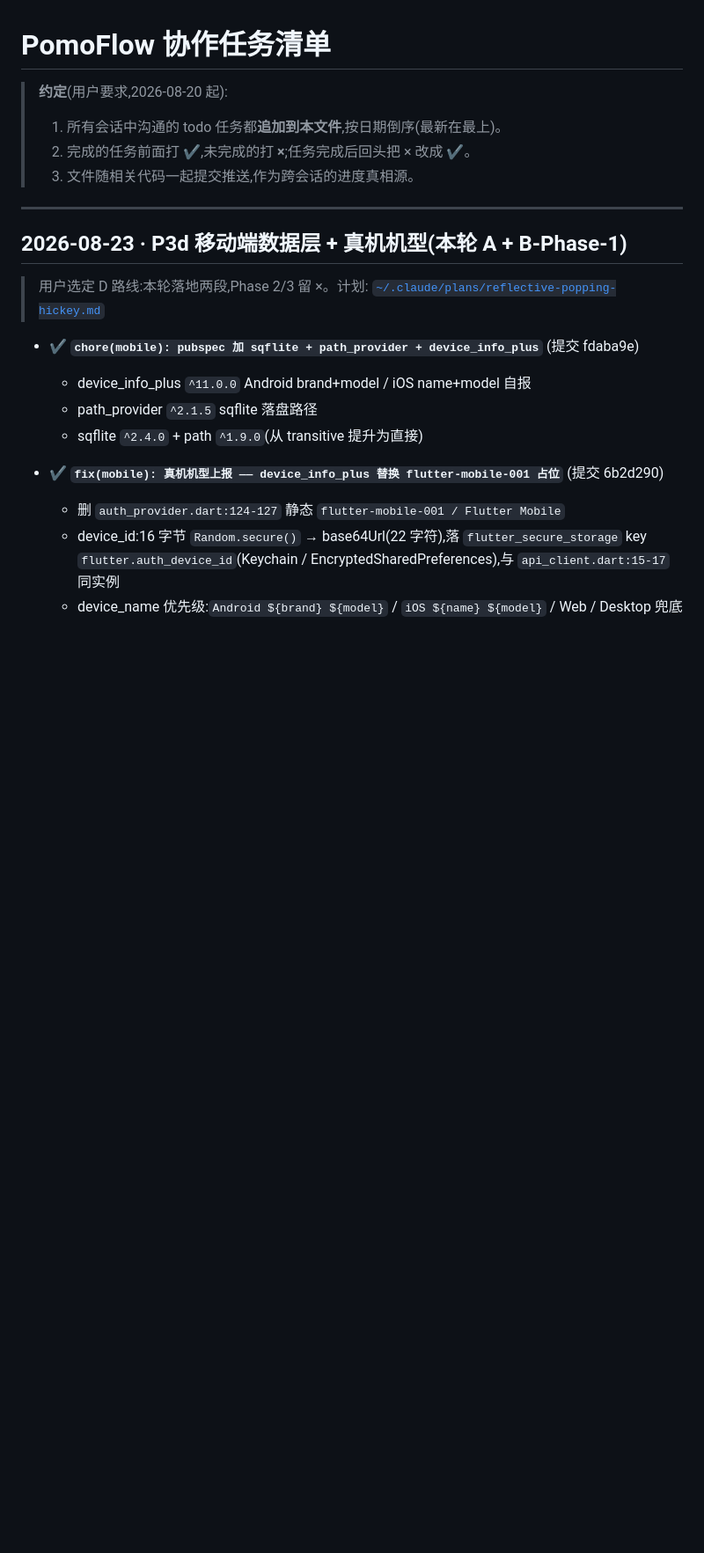
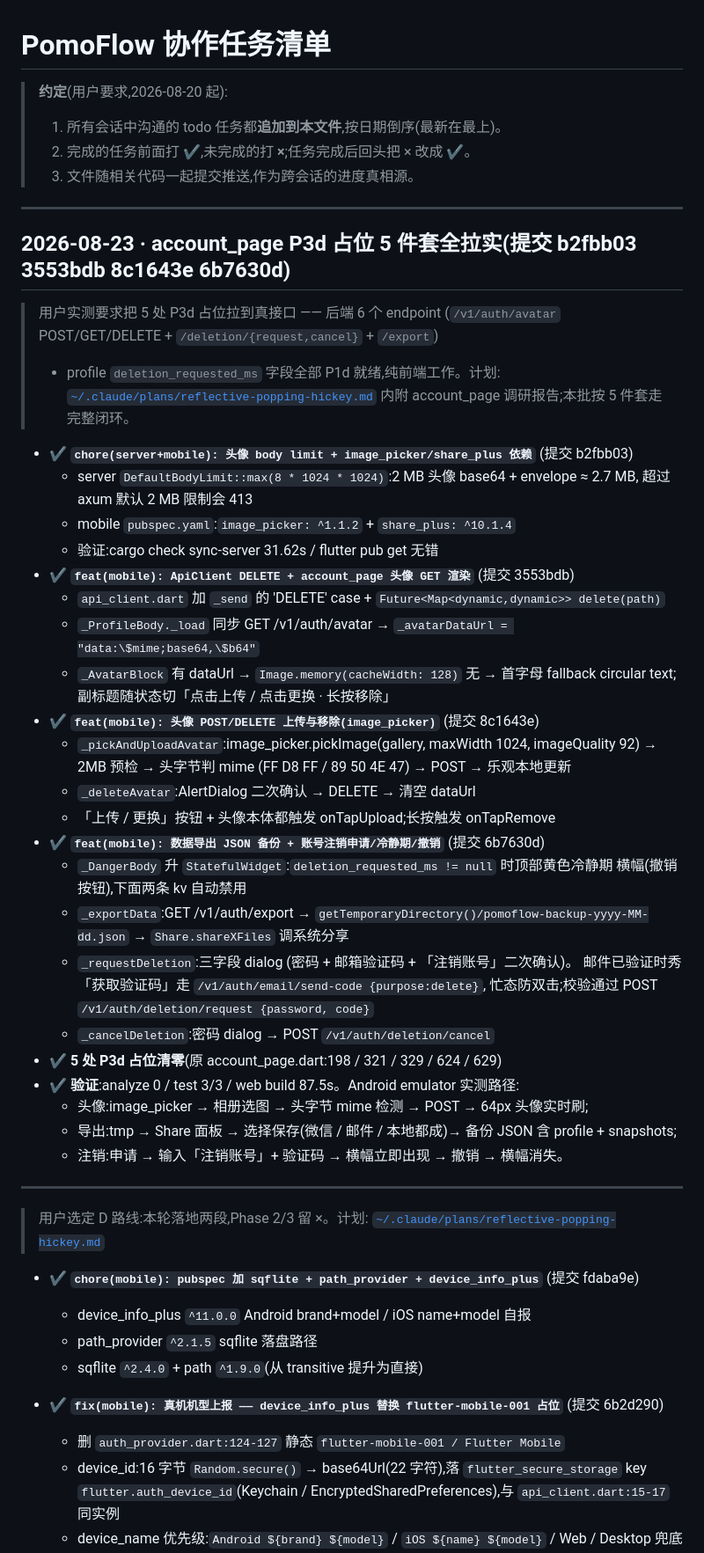
Before and after one commit to zyq-hfyc/pomoflow-next, a Markdown page: docs/协作任务清单.md, the part around the change. Shown at 88% size. Rendered like a GitHub page; blank space fills up the shorter version.

Commit message:
docs: 协作任务清单追加 account_page P3d 5 件套拉实批次(提交 b2fbb03 3553bdb 8c1643e 6b7630d)

```diff
--- a/docs/协作任务清单.md
+++ b/docs/协作任务清单.md
@@ -7,7 +7,45 @@
 
 ---
 
-## 2026-08-23 · P3d 移动端数据层 + 真机机型(本轮 A + B-Phase-1)
+## 2026-08-23 · account_page P3d 占位 5 件套全拉实(提交 b2fbb03 3553bdb 8c1643e 6b7630d)
+
+> 用户实测要求把 5 处 P3d 占位拉到真接口 —— 后端 6 个 endpoint
+> (`/v1/auth/avatar` POST/GET/DELETE + `/deletion/{request,cancel}` + `/export`)
+> + profile `deletion_requested_ms` 字段全部 P1d 就绪,纯前端工作。计划:
+> [`~/.claude/plans/reflective-popping-hickey.md`](/c/Users/yongc/.claude/plans/reflective-popping-hickey.md)
+> 内附 account_page 调研报告;本批按 5 件套走完整闭环。
+
+- ✔ **`chore(server+mobile): 头像 body limit + image_picker/share_plus 依赖`** (提交 b2fbb03)
+  - server `DefaultBodyLimit::max(8 * 1024 * 1024)`:2 MB 头像 base64 + envelope ≈ 2.7 MB,
+    超过 axum 默认 2 MB 限制会 413
+  - mobile `pubspec.yaml`:`image_picker: ^1.1.2` + `share_plus: ^10.1.4`
+  - 验证:cargo check sync-server 31.62s / flutter pub get 无错
+- ✔ **`feat(mobile): ApiClient DELETE + account_page 头像 GET 渲染`** (提交 3553bdb)
+  - `api_client.dart` 加 `_send` 的 'DELETE' case + `Future<Map<dynamic,dynamic>> delete(path)`
+  - `_ProfileBody._load` 同步 GET /v1/auth/avatar → `_avatarDataUrl = "data:\$mime;base64,\$b64"`
+  - `_AvatarBlock` 有 dataUrl → `Image.memory(cacheWidth: 128)` 无 → 首字母 fallback
+    circular text;副标题随状态切「点击上传 / 点击更换 · 长按移除」
+- ✔ **`feat(mobile): 头像 POST/DELETE 上传与移除(image_picker)`** (提交 8c1643e)
+  - `_pickAndUploadAvatar`:image_picker.pickImage(gallery, maxWidth 1024, imageQuality 92)
+    → 2MB 预检 → 头字节判 mime (FF D8 FF / 89 50 4E 47) → POST → 乐观本地更新
+  - `_deleteAvatar`:AlertDialog 二次确认 → DELETE → 清空 dataUrl
+  - 「上传 / 更换」按钮 + 头像本体都触发 onTapUpload;长按触发 onTapRemove
+- ✔ **`feat(mobile): 数据导出 JSON 备份 + 账号注销申请/冷静期/撤销`** (提交 6b7630d)
+  - `_DangerBody` 升 `StatefulWidget`:`deletion_requested_ms != null` 时顶部黄色冷静期
+    横幅(撤销按钮),下面两条 kv 自动禁用
+  - `_exportData`:GET /v1/auth/export → `getTemporaryDirectory()/pomoflow-backup-yyyy-MM-dd.json`
+    → `Share.shareXFiles` 调系统分享
+  - `_requestDeletion`:三字段 dialog (密码 + 邮箱验证码 + 「注销账号」二次确认)。
+    邮件已验证时秀「获取验证码」走 `/v1/auth/email/send-code {purpose:delete}`,
+    忙态防双击;校验通过 POST `/v1/auth/deletion/request {password, code}`
+  - `_cancelDeletion`:密码 dialog → POST `/v1/auth/deletion/cancel`
+- ✔ **5 处 P3d 占位清零**(原 account_page.dart:198 / 321 / 329 / 624 / 629)
+- ✔ **验证**:analyze 0 / test 3/3 / web build 87.5s。Android emulator 实测路径:
+  - 头像:image_picker → 相册选图 → 头字节 mime 检测 → POST → 64px 头像实时刷;
+  - 导出:tmp → Share 面板 → 选择保存(微信 / 邮件 / 本地都成)→ 备份 JSON 含 profile + snapshots;
+  - 注销:申请 → 输入「注销账号」+ 验证码 → 横幅立即出现 → 撤销 → 横幅消失。
+
+---
 
 > 用户选定 D 路线:本轮落地两段,Phase 2/3 留 ×。计划:
 > [`~/.claude/plans/reflective-popping-hickey.md`](/c/Users/yongc/.claude/plans/reflective-popping-hickey.md)
```
